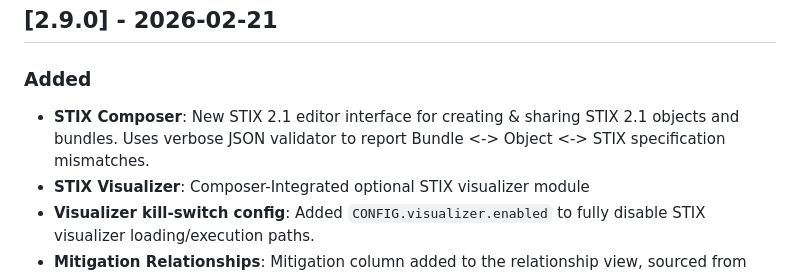
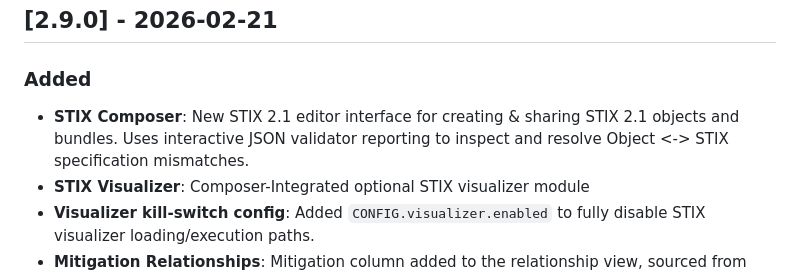
Before and after one commit to Pr0cella/AttackFlow, a Markdown page: CHANGELOG.md, the part around the change. Rendered like a GitHub page.

Commit message:
changelog

```diff
--- a/CHANGELOG.md
+++ b/CHANGELOG.md
@@ -4,7 +4,7 @@
 ## [2.9.0] - 2026-02-21
 
 ### Added
-- **STIX Composer**: New STIX 2.1 editor interface for creating & sharing STIX 2.1 objects and bundles. Uses verbose JSON validator to report Bundle <-> Object <-> STIX specification mismatches.
+- **STIX Composer**: New STIX 2.1 editor interface for creating & sharing STIX 2.1 objects and bundles. Uses interactive JSON validator reporting to inspect and resolve Object <-> STIX specification mismatches.
 - **STIX Visualizer**: Composer-Integrated optional STIX visualizer module
 - **Visualizer kill-switch config**: Added `CONFIG.visualizer.enabled` to fully disable STIX visualizer loading/execution paths.
 - **Mitigation Relationships**: Mitigation column added to the relationship view, sourced from techniques in each chain.
```
